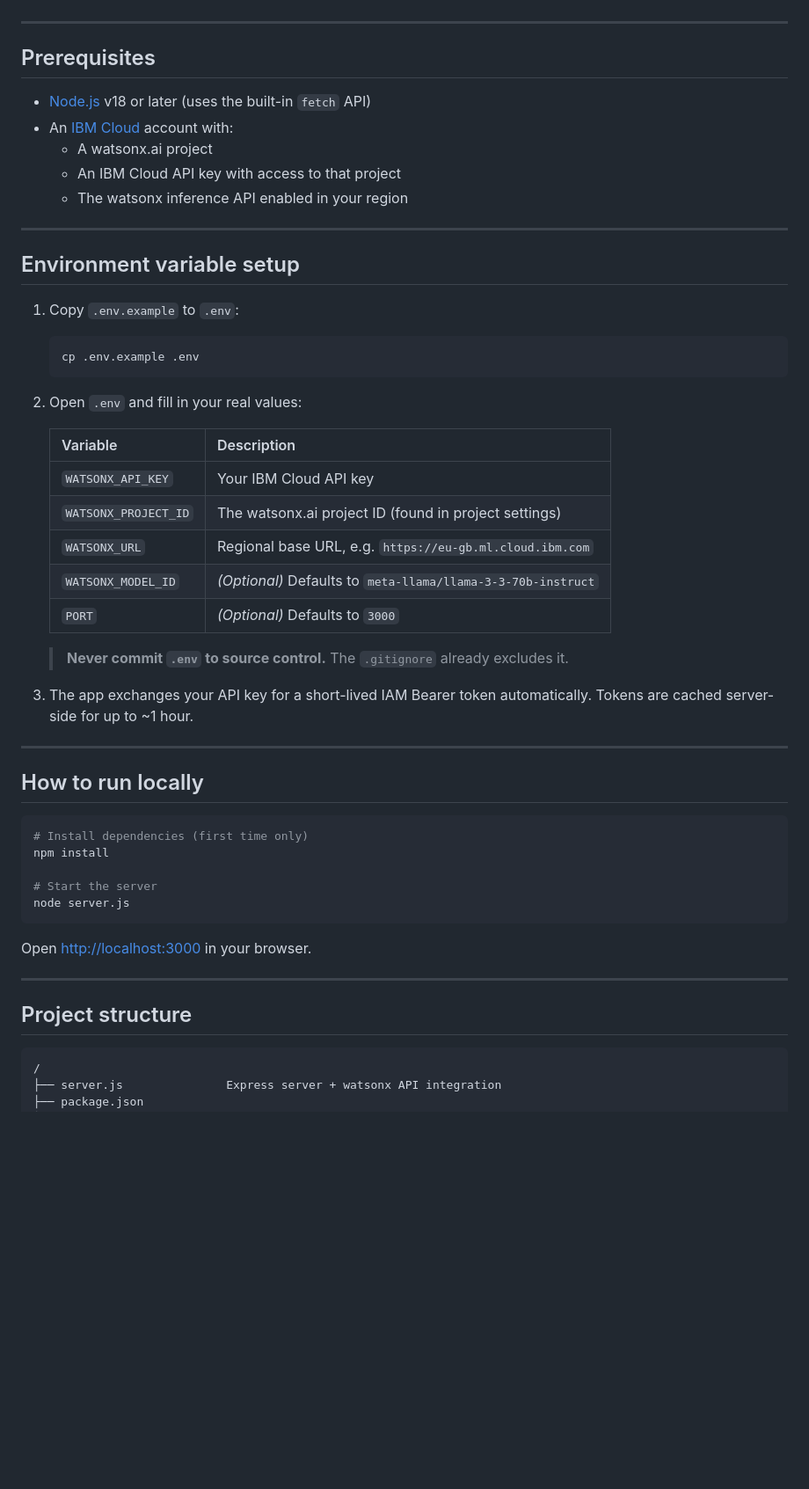
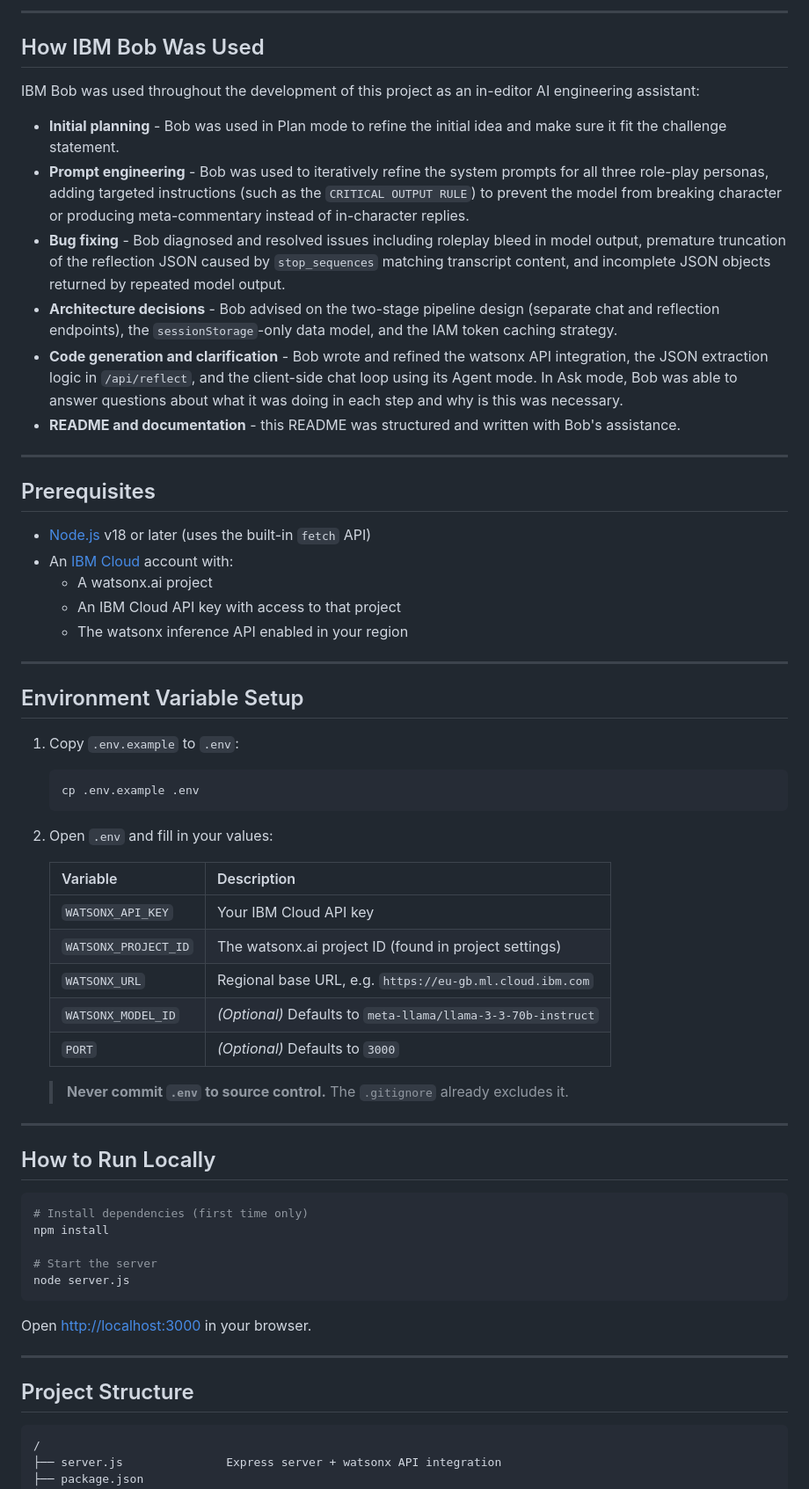
Before and after one commit to ds726/AI-Builders-Challenge---Wildcard, a Markdown page: README.md, the part around one of its changes. Shown at 88% size. Drawn GitHub-style; blank space fills up the shorter version.

````diff
--- a/README.md
+++ b/README.md
@@ -18,3 +52,15 @@ A Node.js web app that helps early-career professionals practise difficult workp
+---
+
+## How IBM Bob Was Used
+
+IBM Bob was used throughout the development of this project as an in-editor AI engineering assistant:
+
+- **Initial planning** - Bob was used in Plan mode to refine the initial idea and make sure it fit the challenge statement.
+- **Prompt engineering** - Bob was used to iteratively refine the system prompts for all three role-play personas, adding targeted instructions (such as the `CRITICAL OUTPUT RULE`) to prevent the model from breaking character or producing meta-commentary instead of in-character replies.
+- **Bug fixing** - Bob diagnosed and resolved issues including roleplay bleed in model output, premature truncation of the reflection JSON caused by `stop_sequences` matching transcript content, and incomplete JSON objects returned by repeated model output.
+- **Architecture decisions** - Bob advised on the two-stage pipeline design (separate chat and reflection endpoints), the `sessionStorage`-only data model, and the IAM token caching strategy.
+- **Code generation and clarification** - Bob wrote and refined the watsonx API integration, the JSON extraction logic in `/api/reflect`, and the client-side chat loop using its Agent mode. In Ask mode, Bob was able to answer questions about what it was doing in each step and why is this was necessary.
+- **README and documentation** - this README was structured and written with Bob's assistance.
 
 ---
 
@@ -28,7 +74,7 @@ A Node.js web app that helps early-career professionals practise difficult workp
 
 ---
 
-## Environment variable setup
+## Environment Variable Setup
 
 1. Copy `.env.example` to `.env`:
 
@@ -36,7 +82,7 @@ A Node.js web app that helps early-career professionals practise difficult workp
    cp .env.example .env
    ```
 
-2. Open `.env` and fill in your real values:
+2. Open `.env` and fill in your values:
 
    | Variable | Description |
    |---|---|
@@ -48,11 +94,9 @@ A Node.js web app that helps early-career professionals practise difficult workp
 
    > **Never commit `.env` to source control.** The `.gitignore` already excludes it.
 
-3. The app exchanges your API key for a short-lived IAM Bearer token automatically. Tokens are cached server-side for up to ~1 hour.
-
 ---
 
-## How to run locally
+## How to Run Locally
 
 ```bash
 # Install dependencies (first time only)
@@ -66,7 +110,7 @@ Open [http://localhost:3000](http://localhost:3000) in your browser.
 
 ---
 
-## Project structure
+## Project Structure
 
 ```
 /
````
Also changed, not shown: other parts of README.md (+49 -24 lines).
